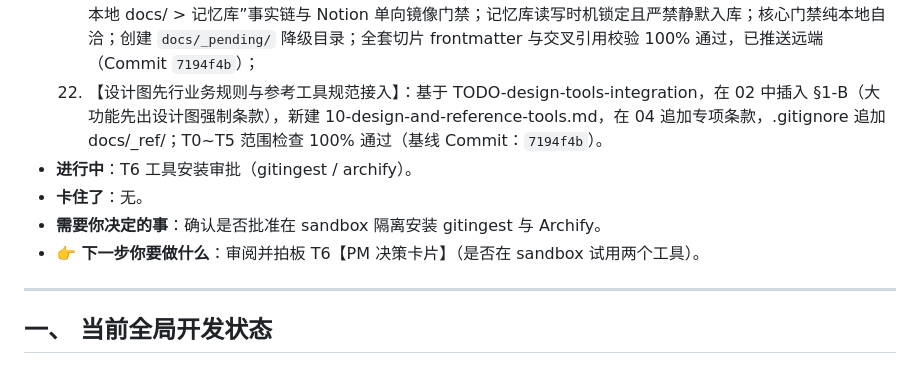
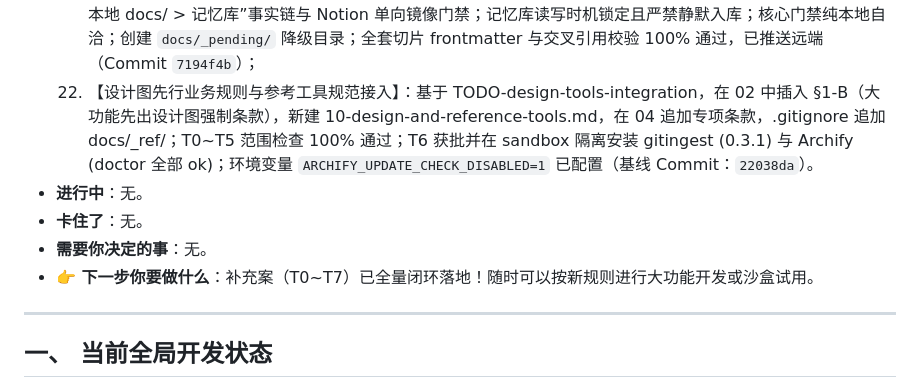
Before and after one commit to mlgbz523/agent-starter, a Markdown page: docs/PROGRESS.md, the part around the change. Drawn GitHub-style.

```diff
--- a/docs/PROGRESS.md
+++ b/docs/PROGRESS.md
@@ -28,11 +28,11 @@
   19. 【Second Brain 全量深度汉化与 GitHub 私人备份就绪】：全量完成 100% 深度中文本地化（彻底消除仪表盘增长图表、拓扑聚类、团队管理、洞察裁决、决策日志等全部 27 个模块共 714 项遗留英文死角）；在个人 GitHub 成功建立私人备份仓库 `mlgbz523/second-brain-cloudflare` 并配置双远程追踪（`origin` 私人库 + `upstream` 官方原版）；完成 Cloudflare 生产数据本地物理硬备份与 Workers 重新部署上线；
   20. 【Second Brain 记忆库深度治理与拓扑升维】：彻底消除重复/错乱标签（根治颜色代码 `#f4f1ea`、异构变体 `ui_design`、冗余平铺等），构建标准 Kebab-case 语义字典；知识网络连通关系（Edges）从 11 条跃升至 37 条，形成 5 大凝聚态主题聚类（消灭全库孤岛节点）；34 条核心记忆全量完好，Markdown 排版与间距升维；三维灾备（D1 线上生产库 + 本地 JSON/MD + GitHub 仓库）同步完成（Commit `2d39b545`）；
   21. 【规则体系全面重构与记忆/Notion规范落地】：基于 RULES-REVISION-TODO 与 MEMORY-NOTION-RULES-PATCH 完成全局 AGENTS.md + 工作区宪法 + 01~09 规则切片全面重构与 DESIGN.md 接入；确立“代码 > 本地 docs/ > 记忆库”事实链与 Notion 单向镜像门禁；记忆库读写时机锁定且严禁静默入库；核心门禁纯本地自洽；创建 `docs/_pending/` 降级目录；全套切片 frontmatter 与交叉引用校验 100% 通过，已推送远端（Commit `7194f4b`）；
-  22. 【设计图先行业务规则与参考工具规范接入】：基于 TODO-design-tools-integration，在 02 中插入 §1-B（大功能先出设计图强制条款），新建 10-design-and-reference-tools.md，在 04 追加专项条款，.gitignore 追加 docs/_ref/；T0~T5 范围检查 100% 通过（基线 Commit：`7194f4b`）。
-- **进行中**：T6 工具安装审批（gitingest / archify）。
+  22. 【设计图先行业务规则与参考工具规范接入】：基于 TODO-design-tools-integration，在 02 中插入 §1-B（大功能先出设计图强制条款），新建 10-design-and-reference-tools.md，在 04 追加专项条款，.gitignore 追加 docs/_ref/；T0~T5 范围检查 100% 通过；T6 获批并在 sandbox 隔离安装 gitingest (0.3.1) 与 Archify (doctor 全部 ok)；环境变量 `ARCHIFY_UPDATE_CHECK_DISABLED=1` 已配置（基线 Commit：`22038da`）。
+- **进行中**：无。
 - **卡住了**：无。
-- **需要你决定的事**：确认是否批准在 sandbox 隔离安装 gitingest 与 Archify。
-- **👉 下一步你要做什么**：审阅并拍板 T6【PM 决策卡片】（是否在 sandbox 试用两个工具）。
+- **需要你决定的事**：无。
+- **👉 下一步你要做什么**：补充案（T0~T7）已全量闭环落地！随时可以按新规则进行大功能开发或沙盒试用。
 
 
 ---
```
Also changed, not shown: docs/TODO-design-tools-integration.md (+13 -14 lines).
